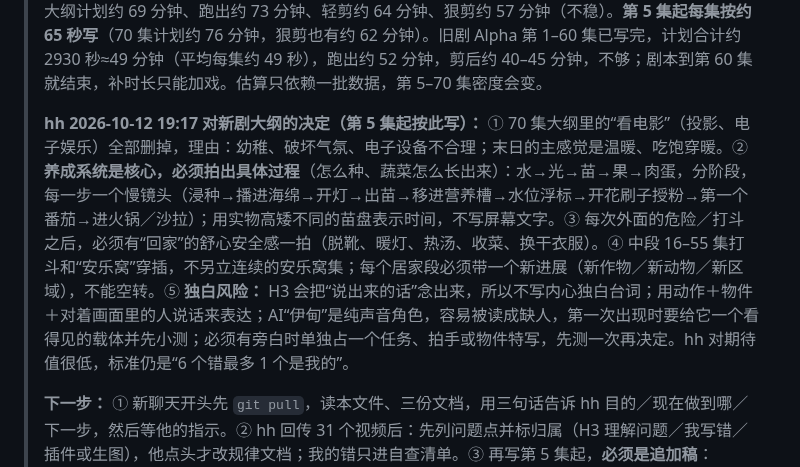
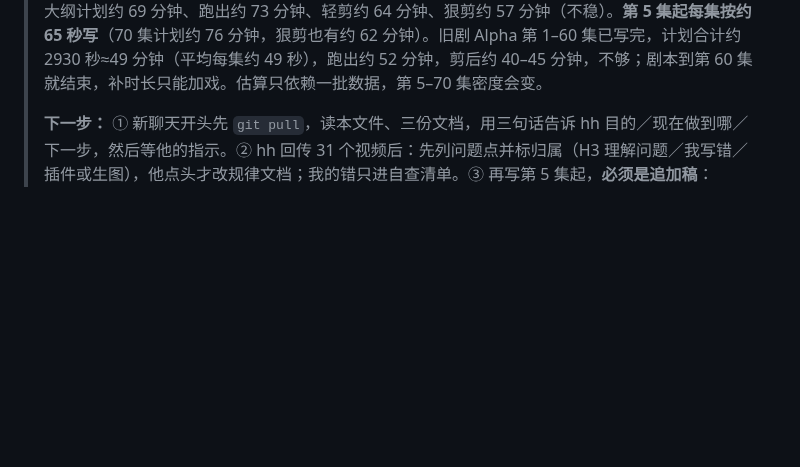
Before and after one commit to hehaiwei1234-glitch/minimaxH3-To-yunfuwuqi, a Markdown page: CLAUDE.md, the part around the change. Rendered like a GitHub page; blank space fills up the shorter version.

Commit message:
撤销今天 19:17 之后对 CLAUDE.md 的两次修改，恢复原样
Co-Authored-By: Claude Sonnet 5.5 <noreply@anthropic.com>
Claude-Session: https://claude.ai/code/session_01FTp7ybGxcee3pm93SubadG

```diff
--- a/CLAUDE.md
+++ b/CLAUDE.md
@@ -13,8 +13,6 @@
 > **设计（hh 已同意）：** 骨架用他 70 集大纲的节奏（末日前快速推进、前 3 秒钩子、集尾悬念），打杀保留但比例降低；核心卖点＝外面越危险越好、里面安全温暖＋小心翼翼的偷偷摸摸，治愈养成（水、自家种菜、火锅、雪景、养殖／系统）；精英女主前期埋伏笔；外面的危险用 H3 做得稳的办法表现（见技巧文档第十九节：当面代替电话、警报声＋红灯代替屏幕文字、白雾逼近＋冻结后的静止街景代替瞬间冻结、按键再拍结果、口头倒计时＋红色时钟特写）。后面要安排 3 场决斗才能收尾：蒸汽陷阱对赵虎、缓冲舱陷阱对叛徒劫匪、终局军阀＋温压弹塌方，然后回到平静（怀孕、解冻洪水、生产、三年后开门，对应大纲第 60–70 集）。GPT 版里可借的回呼：钥匙、白板规则、水位浮标、粉笔线、无线电避难所。原始材料（hh 的笔记、70 集大纲、GPT 版）在 `/root/.claude/uploads/…`，不在仓库里；新聊天需要时让 hh 重传。
 >
 > **时长要求（2026-10-12 18:55，剧方）：最少 60 分钟正片。** 估算（数据：剧本第 15–18 集 计划 199 秒→跑出 210.6 秒＝×1.058，整理工具稳妥档再剪到 182.6 秒＝×0.867，合计 ×0.92；第 15 集 10 个片段最大剪到 ×0.77，合计 ×0.82）：新剧第 1–4 集计划 238 秒、平均每集约 60 秒；照此写满 70 集大纲计划约 69 分钟、跑出约 73 分钟、轻剪约 64 分钟、狠剪约 57 分钟（不稳）。**第 5 集起每集按约 65 秒写**（70 集计划约 76 分钟，狠剪也有约 62 分钟）。旧剧 Alpha 第 1–60 集已写完，计划合计约 2930 秒≈49 分钟（平均每集约 49 秒），跑出约 52 分钟，剪后约 40–45 分钟，不够；剧本到第 60 集就结束，补时长只能加戏。估算只依赖一批数据，第 5–70 集密度会变。
->
-> **hh 2026-10-12 19:17 对新剧大纲的决定（第 5 集起按此写）：** ① 70 集大纲里的“看电影”（投影、电子娱乐）全部删掉，理由：幼稚、破坏气氛、电子设备不合理；末日的主感觉是温暖、吃饱穿暖。② **养成系统是核心，必须拍出具体过程**（怎么种、蔬菜怎么长出来）：水→光→苗→果→肉蛋，分阶段，每一步一个慢镜头（浸种→播进海绵→开灯→出苗→移进营养槽→水位浮标→开花刷子授粉→第一个番茄→进火锅／沙拉）；用实物高矮不同的苗盘表示时间，不写屏幕文字。③ 每次外面的危险／打斗之后，必须有“回家”的舒心安全感一拍（脱靴、暖灯、热汤、收菜、换干衣服）。④ 中段 16–55 集打斗和“安乐窝”穿插，不另立连续的安乐窝集；每个居家段必须带一个新进展（新作物／新动物／新区域），不能空转。⑤ **独白风险：** H3 会把“说出来的话”念出来，所以不写内心独白台词；用动作＋物件＋对着画面里的人说话来表达；AI“伊甸”是纯声音角色，容易被读成缺人，第一次出现时要给它一个看得见的载体并先小测；必须有旁白时单独占一个任务、拍手或物件特写，先测一次再决定。hh 对期待值很低，标准仍是“6 个错最多 1 个是我的”。
 >
 > **下一步：** ① 新聊天开头先 `git pull`，读本文件、三份文档，用三句话告诉 hh 目的／现在做到哪／下一步，然后等他的指示。② hh 回传 31 个视频后：先列问题点并标归属（H3 理解问题／我写错／插件或生图），他点头才改规律文档；我的错只进自查清单。③ 再写第 5 集起，**必须是追加稿**：`Session('合并稿/001_第1-4集_预言变卖囤货降临_制作稿.json', …)`，style／素材／角色逐字复制；大纲第 5–10 集是苏清月的求生到抵达／手术／契约，中段偷插治愈，每批 3–5 集。④ 写法固定用 Alpha 008–012 同一套：一个任务一件慢的事；快动作单独占 5–6 秒任务、开场图画在接触前一刻；每人看着谁写进开场图文字；每句台词对谁说且对象在画面里、≤2 句、有台词任务 ≥6 秒；背景群体不虚化；最多 3 个有名字的人；机械变化只拍结果；运镜写“动作＋终点”；不写画面里读得到的文字、不用只有声音的人。
 >
```
